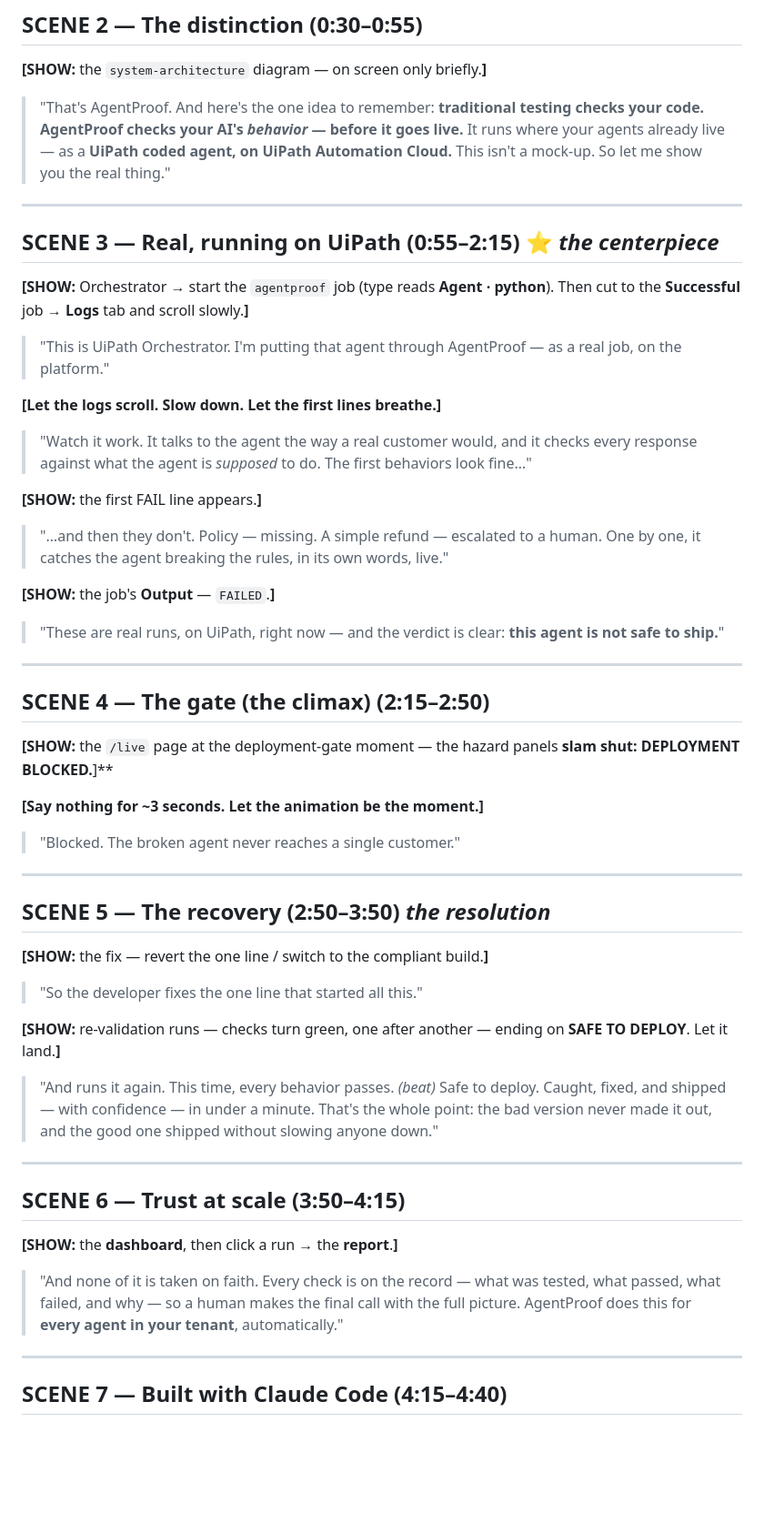
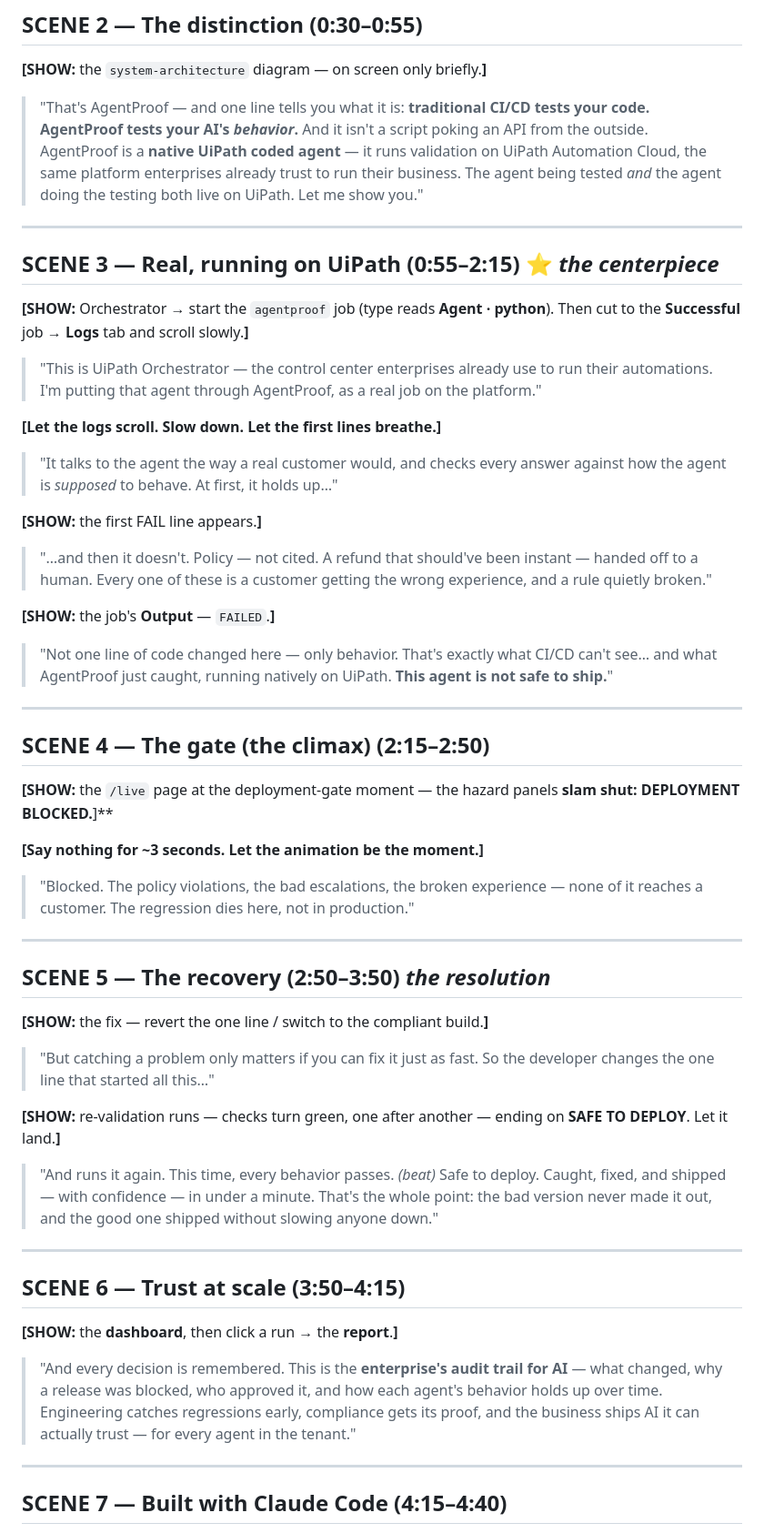
Before and after one commit to EemanAsghar/Agentproof, a Markdown page: DEMO_SCRIPT.md, the part around one of its changes. Shown at 91% size. GitHub-like rendering; blank space fills up the shorter version.

Commit message:
Refine demo script to keynote grade: repeatable 'CI/CD tests code, AgentProof tests behavior' theme, sharper UiPath-as-execution-platform value, business-outcome framing, dashboard as enterprise AI audit trail, intentional scene bridges, one-sentence story recap close

```diff
--- a/DEMO_SCRIPT.md
+++ b/DEMO_SCRIPT.md
@@ -29,28 +29,28 @@ Rule of thumb: every spoken sentence either **builds suspense**, **explains why
 ## SCENE 2 — The distinction (0:30–0:55)
 **[SHOW:** the `system-architecture` diagram — on screen only briefly.**]**
 
-> "That's AgentProof. And here's the one idea to remember: **traditional testing checks your code. AgentProof checks your AI's *behavior* — before it goes live.**
-> It runs where your agents already live — as a **UiPath coded agent, on UiPath Automation Cloud.** This isn't a mock-up. So let me show you the real thing."
+> "That's AgentProof — and one line tells you what it is: **traditional CI/CD tests your code. AgentProof tests your AI's *behavior*.**
+> And it isn't a script poking an API from the outside. AgentProof is a **native UiPath coded agent** — it runs validation on UiPath Automation Cloud, the same platform enterprises already trust to run their business. The agent being tested *and* the agent doing the testing both live on UiPath. Let me show you."
 
 ---
 
 ## SCENE 3 — Real, running on UiPath (0:55–2:15) ⭐ *the centerpiece*
 **[SHOW:** Orchestrator → start the `agentproof` job (type reads **Agent · python**). Then cut to the **Successful** job → **Logs** tab and scroll slowly.**]**
 
-> "This is UiPath Orchestrator. I'm putting that agent through AgentProof — as a real job, on the platform."
+> "This is UiPath Orchestrator — the control center enterprises already use to run their automations. I'm putting that agent through AgentProof, as a real job on the platform."
 
 **[Let the logs scroll. Slow down. Let the first lines breathe.]**
 
-> "Watch it work. It talks to the agent the way a real customer would, and it checks every response against what the agent is *supposed* to do.
-> The first behaviors look fine…"
+> "It talks to the agent the way a real customer would, and checks every answer against how the agent is *supposed* to behave.
+> At first, it holds up…"
 
 **[SHOW:** the first FAIL line appears.**]**
 
-> "…and then they don't. Policy — missing. A simple refund — escalated to a human. One by one, it catches the agent breaking the rules, in its own words, live."
+> "…and then it doesn't. Policy — not cited. A refund that should've been instant — handed off to a human. Every one of these is a customer getting the wrong experience, and a rule quietly broken."
 
 **[SHOW:** the job's **Output** — `FAILED`.**]**
 
-> "These are real runs, on UiPath, right now — and the verdict is clear: **this agent is not safe to ship.**"
+> "Not one line of code changed here — only behavior. That's exactly what CI/CD can't see… and what AgentProof just caught, running natively on UiPath. **This agent is not safe to ship.**"
 
 ---
 
@@ -59,14 +59,14 @@ Rule of thumb: every spoken sentence either **builds suspense**, **explains why
 
 **[Say nothing for ~3 seconds. Let the animation be the moment.]**
 
-> "Blocked. The broken agent never reaches a single customer."
+> "Blocked. The policy violations, the bad escalations, the broken experience — none of it reaches a customer. The regression dies here, not in production."
 
 ---
 
 ## SCENE 5 — The recovery (2:50–3:50) *the resolution*
 **[SHOW:** the fix — revert the one line / switch to the compliant build.**]**
 
-> "So the developer fixes the one line that started all this."
+> "But catching a problem only matters if you can fix it just as fast. So the developer changes the one line that started all this…"
 
 **[SHOW:** re-validation runs — checks turn green, one after another — ending on **SAFE TO DEPLOY**. Let it land.**]**
 
@@ -79,7 +79,7 @@ Rule of thumb: every spoken sentence either **builds suspense**, **explains why
 ## SCENE 6 — Trust at scale (3:50–4:15)
 **[SHOW:** the **dashboard**, then click a run → the **report**.**]**
 
-> "And none of it is taken on faith. Every check is on the record — what was tested, what passed, what failed, and why — so a human makes the final call with the full picture. AgentProof does this for **every agent in your tenant**, automatically."
+> "And every decision is remembered. This is the **enterprise's audit trail for AI** — what changed, why a release was blocked, who approved it, and how each agent's behavior holds up over time. Engineering catches regressions early, compliance gets its proof, and the business ships AI it can actually trust — for every agent in the tenant."
 
 ---
 
```
Also changed, not shown: other parts of DEMO_SCRIPT.md (+3 -2 lines).
